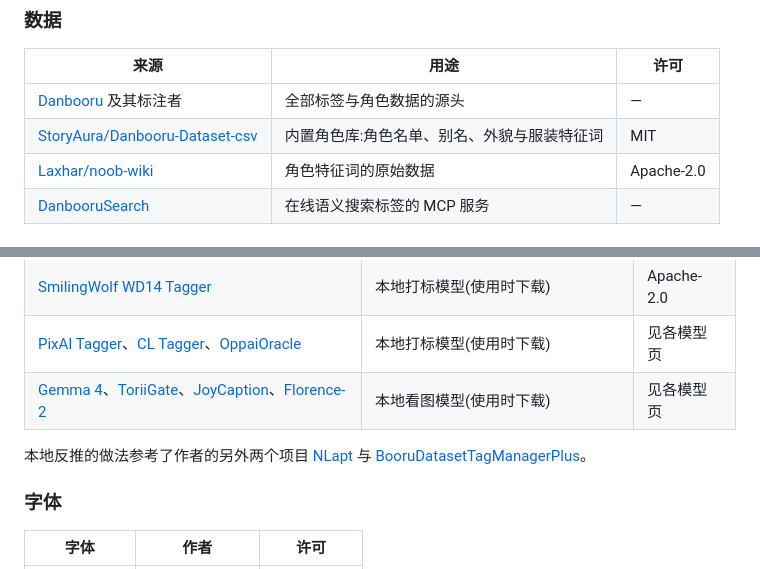
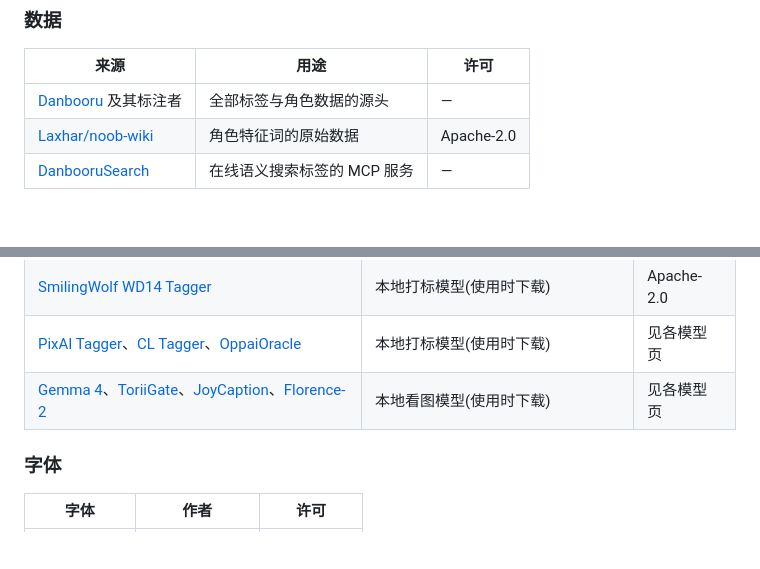
Before and after one commit to buxinzi2233/Penna, a Markdown page: README.md, 2 parts joined by grey strips. Rendered like a GitHub page; blank space fills up the shorter version.

```diff
--- a/README.md
+++ b/README.md
@@ -226,7 +226,6 @@ Penna 的每一部分都建立在开源社区的成果之上。
 | 来源 | 用途 | 许可 |
 | --- | --- | --- |
 | [Danbooru](https://danbooru.donmai.us) 及其标注者 | 全部标签与角色数据的源头 | — |
-| [StoryAura/Danbooru-Dataset-csv](https://huggingface.co/datasets/StoryAura/Danbooru-Dataset-csv) | 内置角色库:角色名单、别名、外貌与服装特征词 | MIT |
 | [Laxhar/noob-wiki](https://huggingface.co/datasets/Laxhar/noob-wiki) | 角色特征词的原始数据 | Apache-2.0 |
 | [DanbooruSearch](https://sakizuki-danboorusearch.hf.space) | 在线语义搜索标签的 MCP 服务 | — |
 
@@ -240,8 +239,6 @@ Penna 的每一部分都建立在开源社区的成果之上。
 | [SmilingWolf WD14 Tagger](https://huggingface.co/SmilingWolf) | 本地打标模型(使用时下载) | Apache-2.0 |
 | [PixAI Tagger](https://huggingface.co/deepghs/pixai-tagger-v0.9-onnx)、[CL Tagger](https://huggingface.co/Nonene/cl_tagger)、[OppaiOracle](https://huggingface.co/Grio43/OppaiOracle) | 本地打标模型(使用时下载) | 见各模型页 |
 | [Gemma 4](https://huggingface.co/unsloth/gemma-4-E4B-it-GGUF)、[ToriiGate](https://huggingface.co/DraconicDragon/ToriiGate-0.5-GGUF)、[JoyCaption](https://huggingface.co/concedo/llama-joycaption-beta-one-hf-llava-mmproj-gguf)、[Florence-2](https://huggingface.co/onnx-community/Florence-2-base-ft) | 本地看图模型(使用时下载) | 见各模型页 |
-
-本地反推的做法参考了作者的另外两个项目 [NLapt](https://github.com/storyAura/NLapt) 与 [BooruDatasetTagManagerPlus](https://github.com/storyAura/BooruDatasetTagManagerPlus)。
 
 ### 字体
 
```
Also changed, not shown: README.en.md (+0 -3 lines).
